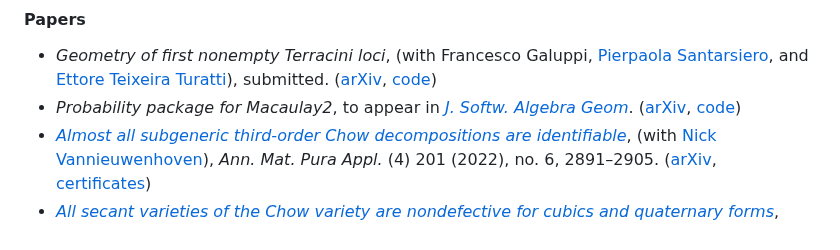
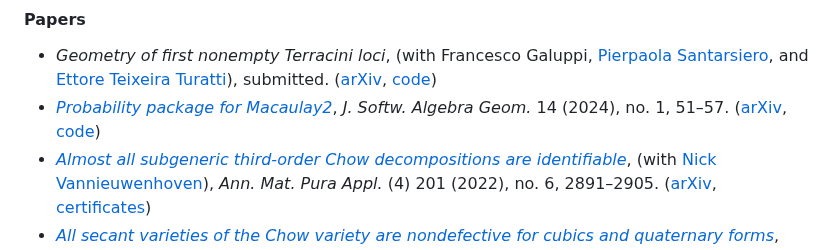
Before and after one commit to d-torrance/d-torrance.github.io, a Markdown page: research.md, the part around the change. Drawn GitHub-style.

Commit message:
jsag paper officially published!

```diff
--- a/research.md
+++ b/research.md
@@ -35,8 +35,9 @@ I am an active developer of [Macaulay2](https://macaulay2.com/) and member of th
   submitted.
   ([arXiv](https://arxiv.org/abs/2311.09067),
    [code](https://github.com/d-torrance/terracini-loci))
-* *Probability package for Macaulay2*, to appear in [*J. Softw. Algebra Geom*](
-  https://msp.org/jsag/).
+* [*Probability package for Macaulay2*](
+  https://doi.org/10.2140/jsag.2024.14.51),
+  *J. Softw. Algebra Geom.* 14 (2024), no. 1, 51–57.
   ([arXiv](https://arxiv.org/abs/2212.09793),
   [code](https://github.com/Macaulay2/M2/blob/master/M2/Macaulay2/packages/Probability.m2))
 * [*Almost all subgeneric third-order Chow decompositions are identifiable*](
```
